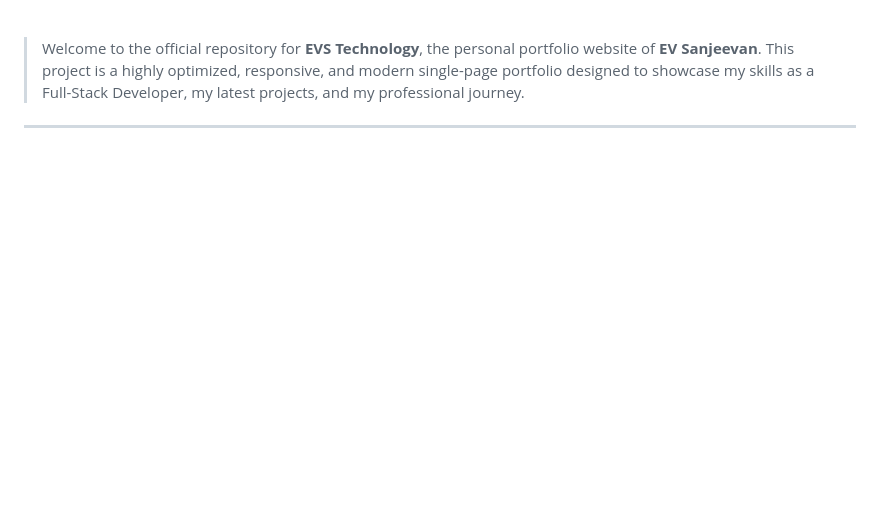
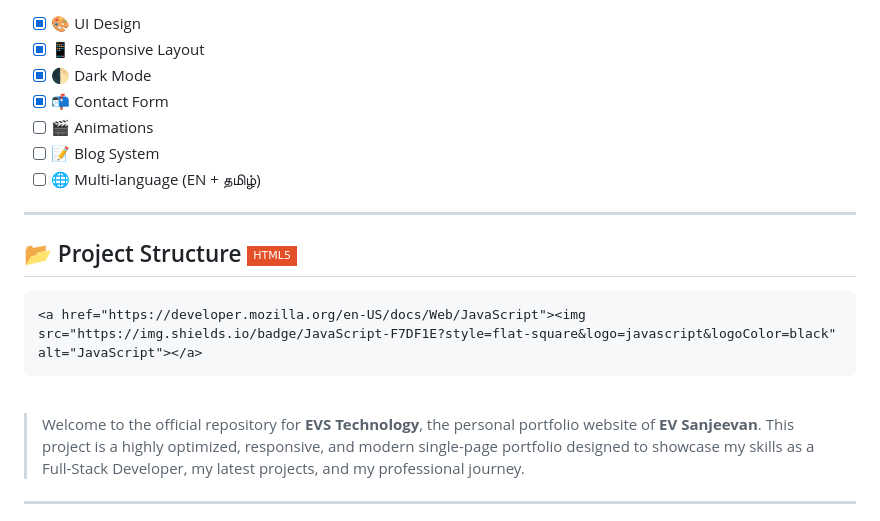
Before and after one commit to evanjeevan07/Myportolio, a Markdown page: README.md, the part around one of its changes. Drawn GitHub-style; badges without logos; blank space fills up the shorter version.

Commit message:
Revise README for improved clarity and layout
Updated the README to enhance project description and structure.

```diff
--- a/README.md
+++ b/README.md
@@ -17,3 +85,14 @@
+- [x] 🎨 UI Design
+- [x] 📱 Responsive Layout
+- [x] 🌓 Dark Mode
+- [x] 📬 Contact Form
+- [ ] 🎬 Animations
+- [ ] 📝 Blog System
+- [ ] 🌐 Multi-language (EN + தமிழ்)
+
+---
+
+## 📂 <i class="fa-solid fa-folder"></i> Project Structure    <a href="https://html.com/"><img src="https://img.shields.io/badge/HTML5-E34F26?style=flat-square&logo=html5&logoColor=white" alt="HTML5"></a>
     <a href="https://developer.mozilla.org/en-US/docs/Web/JavaScript"><img src="https://img.shields.io/badge/JavaScript-F7DF1E?style=flat-square&logo=javascript&logoColor=black" alt="JavaScript"></a>
   </p>
 </div>
```
Also changed, not shown: other parts of README.md (+79 -11 lines).
